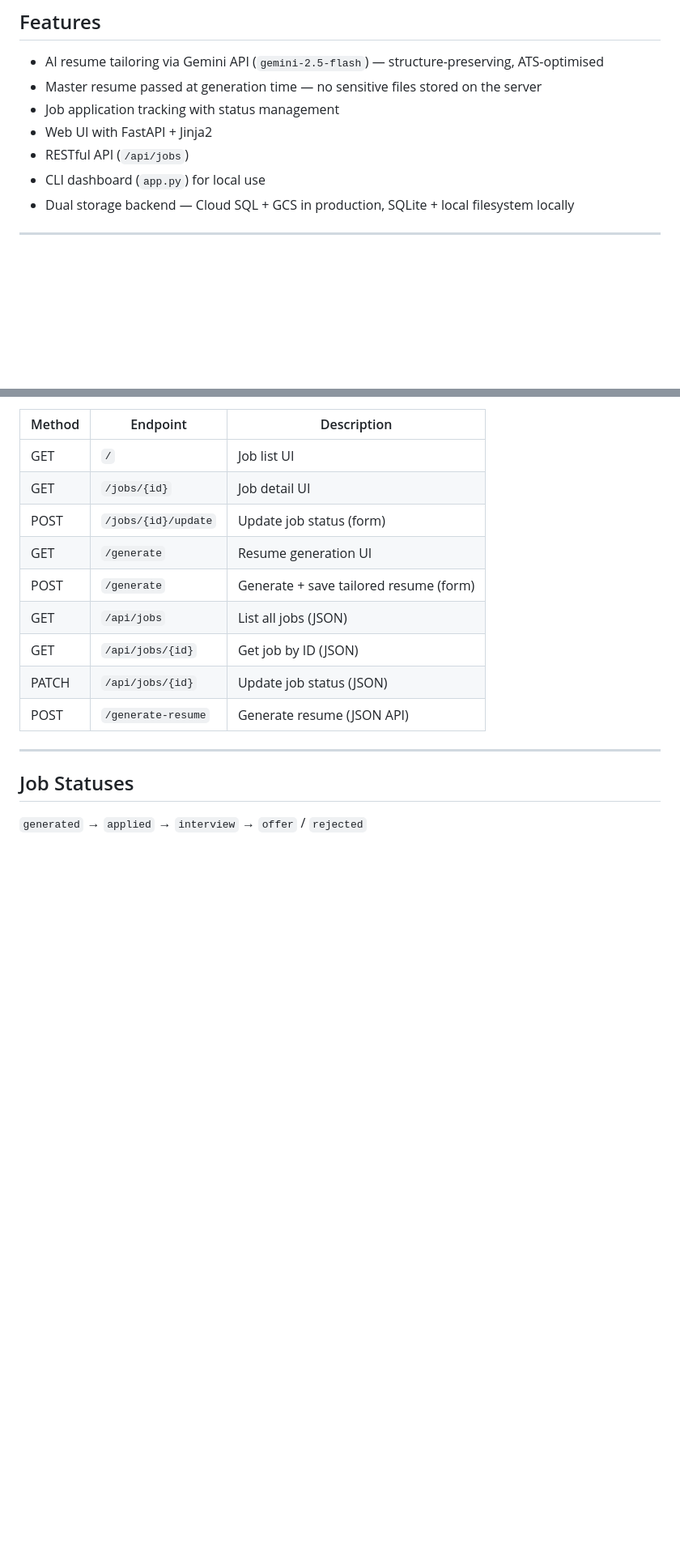
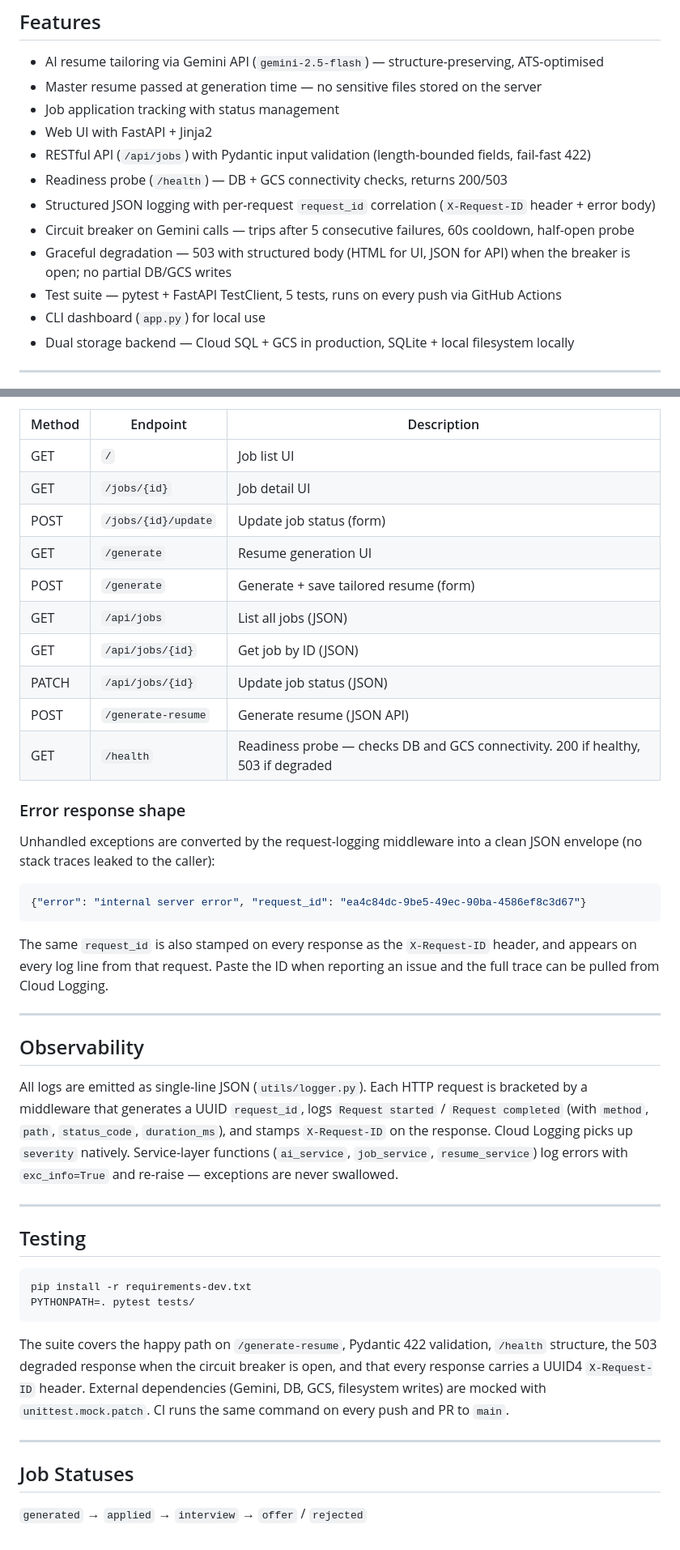
Before and after one commit to im-my-tea/resume-ai-crm, a Markdown page: README.md, 2 parts joined by grey strips. Shown at 81% size. Rendered like a GitHub page; blank space fills up the shorter version.

Commit message:
docs: updated readme

````diff
--- a/README.md
+++ b/README.md
@@ -12,7 +12,12 @@ AI-powered resume tailoring and job application tracker. Paste a job description
 - Master resume passed at generation time — no sensitive files stored on the server
 - Job application tracking with status management
 - Web UI with FastAPI + Jinja2
-- RESTful API (`/api/jobs`)
+- RESTful API (`/api/jobs`) with Pydantic input validation (length-bounded fields, fail-fast 422)
+- Readiness probe (`/health`) — DB + GCS connectivity checks, returns 200/503
+- Structured JSON logging with per-request `request_id` correlation (`X-Request-ID` header + error body)
+- Circuit breaker on Gemini calls — trips after 5 consecutive failures, 60s cooldown, half-open probe
+- Graceful degradation — 503 with structured body (HTML for UI, JSON for API) when the breaker is open; no partial DB/GCS writes
+- Test suite — pytest + FastAPI TestClient, 5 tests, runs on every push via GitHub Actions
 - CLI dashboard (`app.py`) for local use
 - Dual storage backend — Cloud SQL + GCS in production, SQLite + local filesystem locally
 
@@ -146,6 +151,34 @@ If you ever need to deploy without pushing to `main`, trigger a build manually f
 | GET | `/api/jobs/{id}` | Get job by ID (JSON) |
 | PATCH | `/api/jobs/{id}` | Update job status (JSON) |
 | POST | `/generate-resume` | Generate resume (JSON API) |
+| GET | `/health` | Readiness probe — checks DB and GCS connectivity. 200 if healthy, 503 if degraded |
+
+### Error response shape
+
+Unhandled exceptions are converted by the request-logging middleware into a clean JSON envelope (no stack traces leaked to the caller):
+
+```json
+{"error": "internal server error", "request_id": "ea4c84dc-9be5-49ec-90ba-4586ef8c3d67"}
+```
+
+The same `request_id` is also stamped on every response as the `X-Request-ID` header, and appears on every log line from that request. Paste the ID when reporting an issue and the full trace can be pulled from Cloud Logging.
+
+---
+
+## Observability
+
+All logs are emitted as single-line JSON (`utils/logger.py`). Each HTTP request is bracketed by a middleware that generates a UUID `request_id`, logs `Request started` / `Request completed` (with `method`, `path`, `status_code`, `duration_ms`), and stamps `X-Request-ID` on the response. Cloud Logging picks up `severity` natively. Service-layer functions (`ai_service`, `job_service`, `resume_service`) log errors with `exc_info=True` and re-raise — exceptions are never swallowed.
+
+---
+
+## Testing
+
+```bash
+pip install -r requirements-dev.txt
+PYTHONPATH=. pytest tests/
+```
+
+The suite covers the happy path on `/generate-resume`, Pydantic 422 validation, `/health` structure, the 503 degraded response when the circuit breaker is open, and that every response carries a UUID4 `X-Request-ID` header. External dependencies (Gemini, DB, GCS, filesystem writes) are mocked with `unittest.mock.patch`. CI runs the same command on every push and PR to `main`.
 
 ---
 
````
